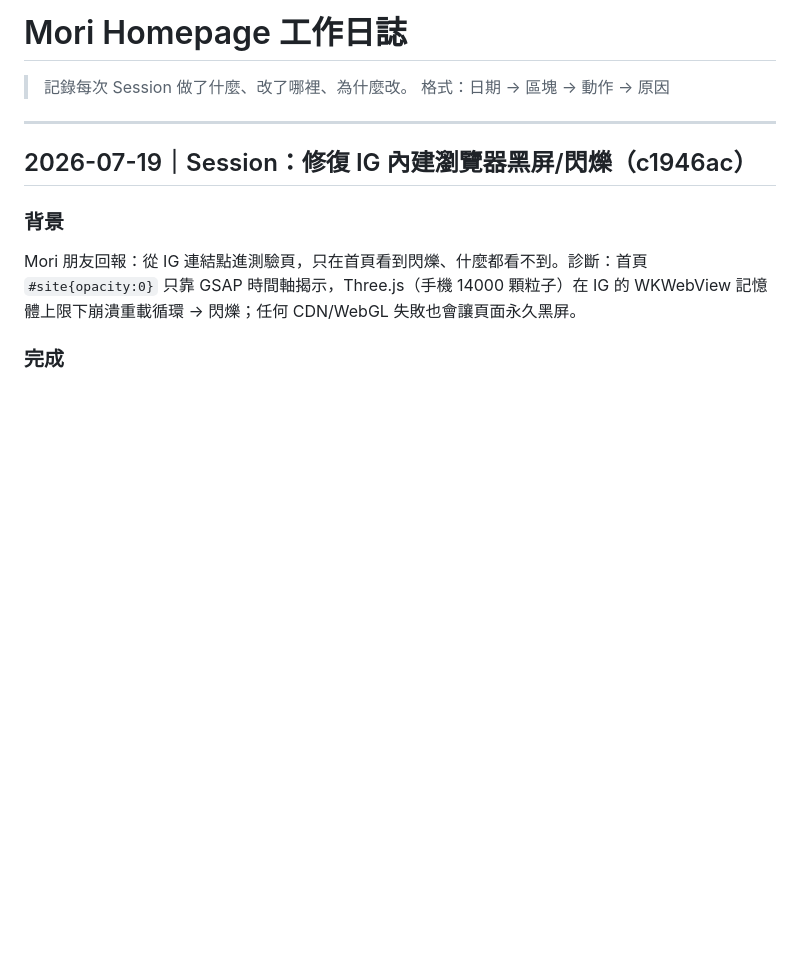
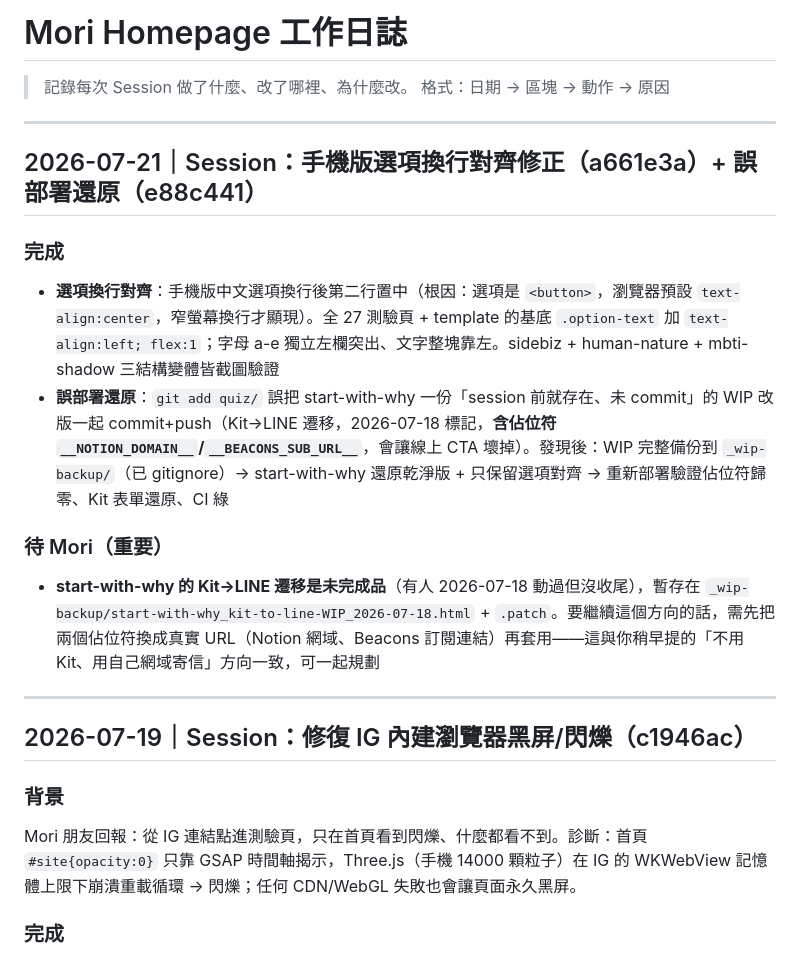
Before and after one commit to mori1024studio/mori-homepage, a Markdown page: WORK_LOG.md, the part around the change. Rendered like a GitHub page; blank space fills up the shorter version.

Commit message:
Log 2026-07-21: option-align fix + WIP-deploy recovery
Co-Authored-By: Claude Opus 4.8 <noreply@anthropic.com>

```diff
--- a/WORK_LOG.md
+++ b/WORK_LOG.md
@@ -2,6 +2,17 @@
 
 > 記錄每次 Session 做了什麼、改了哪裡、為什麼改。
 > 格式：日期 → 區塊 → 動作 → 原因
+
+---
+
+## 2026-07-21｜Session：手機版選項換行對齊修正（a661e3a）+ 誤部署還原（e88c441）
+
+### 完成
+- **選項換行對齊**：手機版中文選項換行後第二行置中（根因：選項是 `<button>`，瀏覽器預設 `text-align:center`，窄螢幕換行才顯現）。全 27 測驗頁 + template 的基底 `.option-text` 加 `text-align:left; flex:1`；字母 a-e 獨立左欄突出、文字整塊靠左。sidebiz + human-nature + mbti-shadow 三結構變體皆截圖驗證
+- **誤部署還原**：`git add quiz/` 誤把 start-with-why 一份「session 前就存在、未 commit」的 WIP 改版一起 commit+push（Kit→LINE 遷移，2026-07-18 標記，**含佔位符 `__NOTION_DOMAIN__`/`__BEACONS_SUB_URL__`**，會讓線上 CTA 壞掉）。發現後：WIP 完整備份到 `_wip-backup/`（已 gitignore）→ start-with-why 還原乾淨版 + 只保留選項對齊 → 重新部署驗證佔位符歸零、Kit 表單還原、CI 綠
+
+### 待 Mori（重要）
+- **start-with-why 的 Kit→LINE 遷移是未完成品**（有人 2026-07-18 動過但沒收尾），暫存在 `_wip-backup/start-with-why_kit-to-line-WIP_2026-07-18.html` + `.patch`。要繼續這個方向的話，需先把兩個佔位符換成真實 URL（Notion 網域、Beacons 訂閱連結）再套用——這與你稍早提的「不用 Kit、用自己網域寄信」方向一致，可一起規劃
 
 ---
 
```
